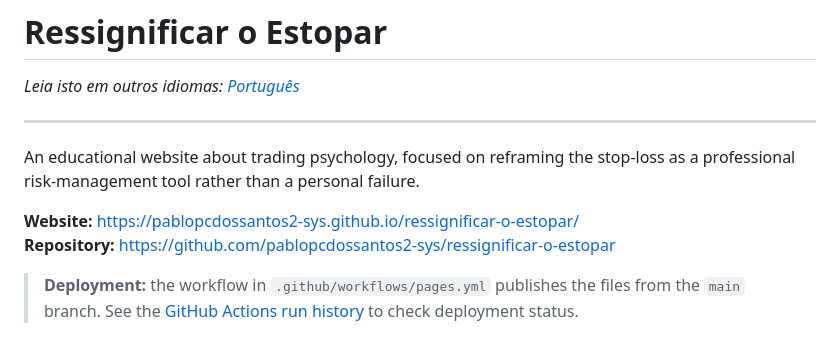
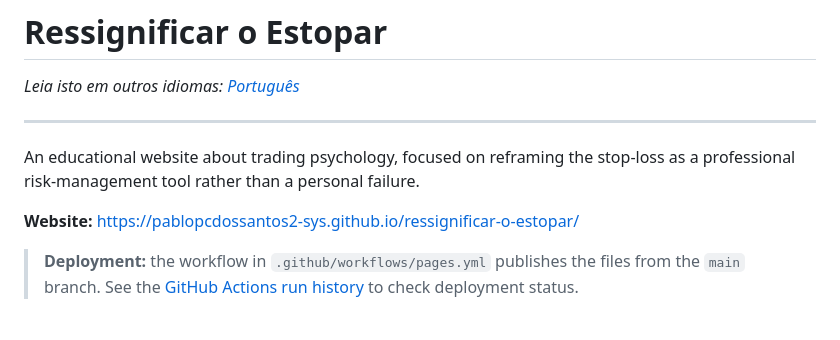
Before and after one commit to pablopcdossantos2-sys/ressignificar-o-estopar, a Markdown page: README-en.md, the part around the change. Drawn GitHub-style.

```diff
--- a/README-en.md
+++ b/README-en.md
@@ -7,7 +7,6 @@
 An educational website about trading psychology, focused on reframing the stop-loss as a professional risk-management tool rather than a personal failure.
 
 **Website:** https://pablopcdossantos2-sys.github.io/ressignificar-o-estopar/
-**Repository:** https://github.com/pablopcdossantos2-sys/ressignificar-o-estopar
 
 > **Deployment:** the workflow in `.github/workflows/pages.yml` publishes the files from the `main` branch. See the [GitHub Actions run history](https://github.com/pablopcdossantos2-sys/ressignificar-o-estopar/actions/workflows/pages.yml) to check deployment status.
 
```
